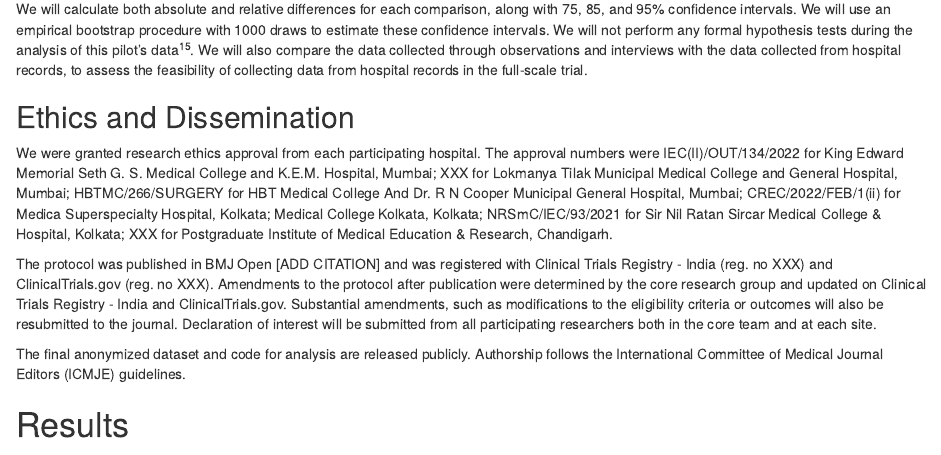
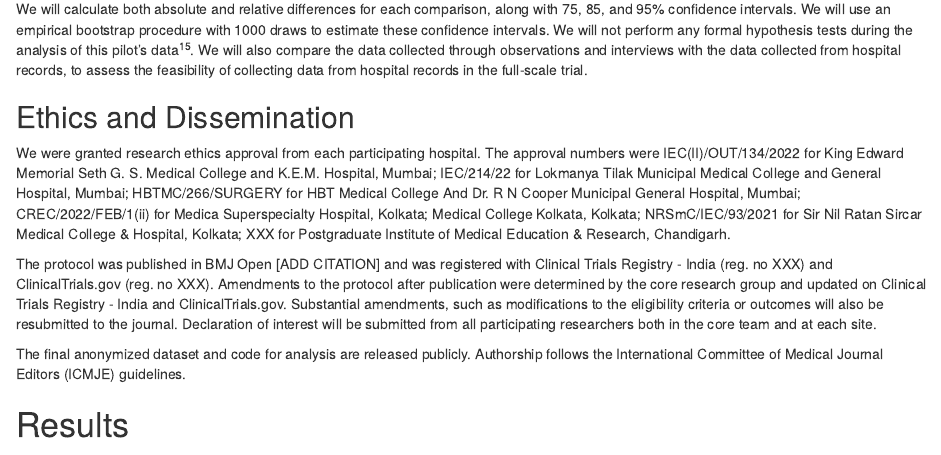
Before and after one commit to martingerdin/tern-pilot, an R Markdown document (pilot-publication/manuscript.Rmd): the page in a window 1100 px wide, from 9580 px down. Rendered offline with R 4.5, knitr and Pandoc, with nearby package versions; drawn as R Markdown's standard HTML page in place of the format the file asks for.

Commit message:
Add ethical approval number for LTMGH to manuscrtipt

```diff
--- a/pilot-publication/manuscript.Rmd
+++ b/pilot-publication/manuscript.Rmd
@@ -698,13 +698,13 @@ collecting data from hospital records in the full-scale trial.
 We were granted research ethics approval from each participating
 hospital. The approval numbers were IEC(II)/OUT/134/2022 for King
 Edward Memorial Seth G. S. Medical College and K.E.M. Hospital,
-Mumbai; XXX for Lokmanya Tilak Municipal Medical College and General
-Hospital, Mumbai; HBTMC/266/SURGERY for HBT Medical College And Dr. R
-N Cooper Municipal General Hospital, Mumbai; CREC/2022/FEB/1(ii) for
-Medica Superspecialty Hospital, Kolkata; Medical College Kolkata,
-Kolkata; NRSmC/IEC/93/2021 for Sir Nil Ratan Sircar Medical College &
-Hospital, Kolkata; XXX for Postgraduate Institute of Medical Education
-& Research, Chandigarh.
+Mumbai; IEC/214/22 for Lokmanya Tilak Municipal Medical College and
+General Hospital, Mumbai; HBTMC/266/SURGERY for HBT Medical College
+And Dr. R N Cooper Municipal General Hospital, Mumbai;
+CREC/2022/FEB/1(ii) for Medica Superspecialty Hospital, Kolkata;
+Medical College Kolkata, Kolkata; NRSmC/IEC/93/2021 for Sir Nil Ratan
+Sircar Medical College & Hospital, Kolkata; XXX for Postgraduate
+Institute of Medical Education & Research, Chandigarh.
 
 The protocol was published in BMJ Open [ADD CITATION] and was
 registered with Clinical Trials Registry - India (reg. no XXX) and
```
